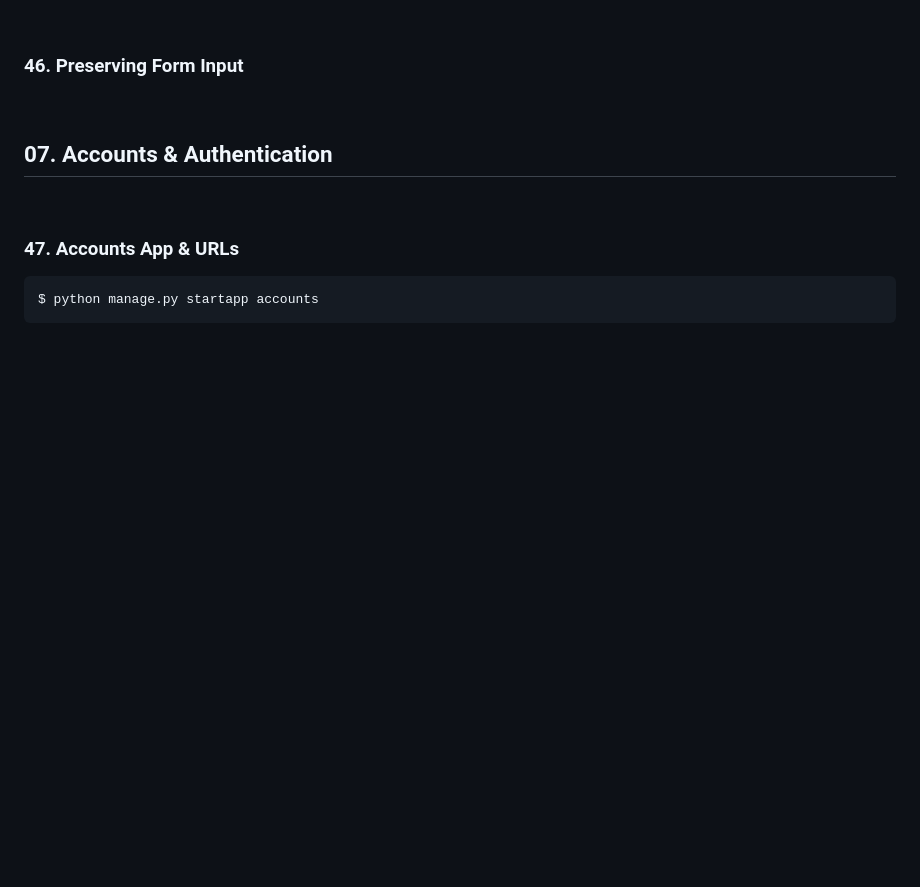
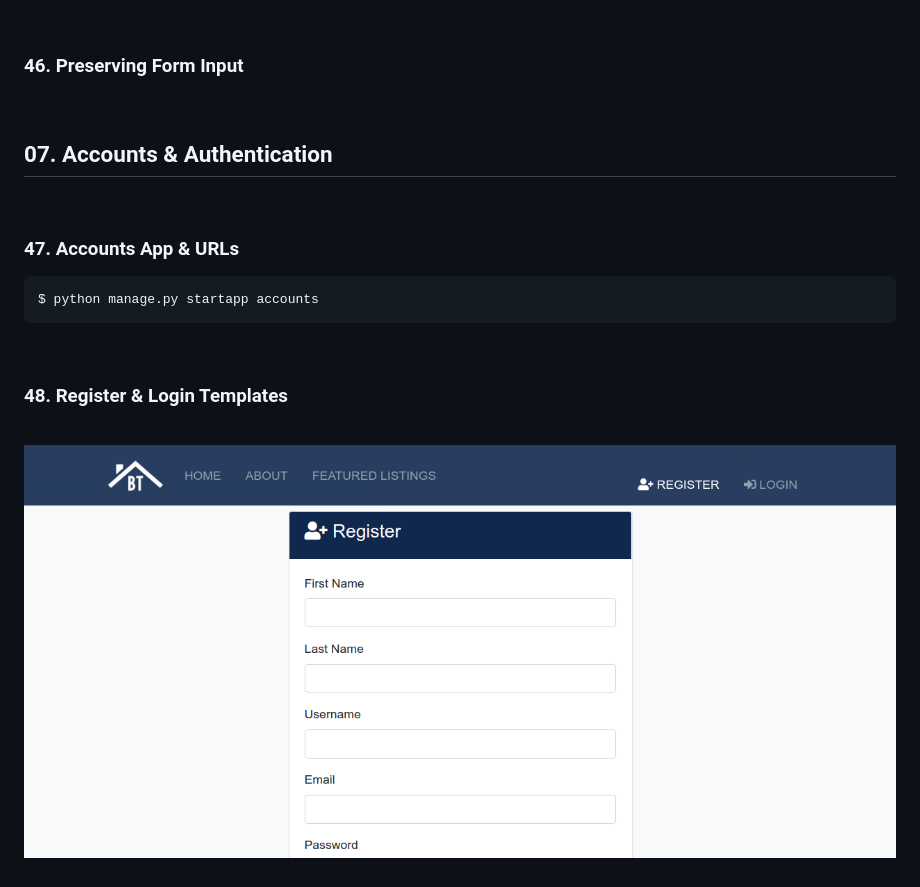
Before and after one commit to webmakaka/Python-django-dev-to-deployment, a Markdown page: Readme.md, the part around the change. GitHub-like rendering; pictures changed too: img/pic-20.png (added); blank space fills up the shorter version.

Commit message:
07. Accounts & Authentication | 48. Register & Login Templates

```diff
--- a/Readme.md
+++ b/Readme.md
@@ -337,3 +337,11 @@ admin --> realtors --> Jenny Johnson --> is mvp
 ### 47. Accounts App & URLs
 
     $ python manage.py startapp accounts
+
+<br/>
+
+### 48. Register & Login Templates
+
+<br/>
+
+![Application](/img/pic-20.png?raw=true)
```
Also changed, not shown: 3 other files.
